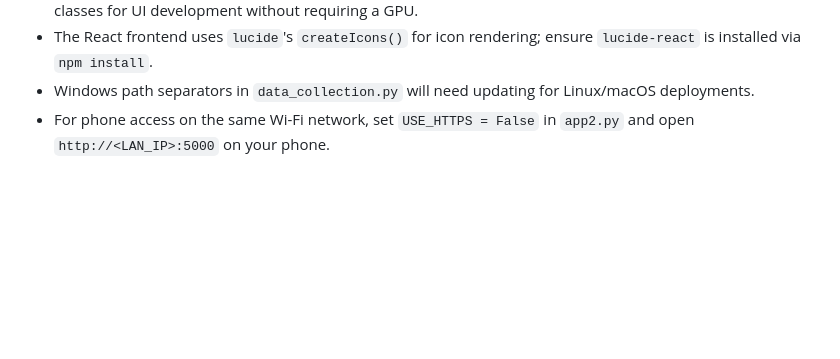
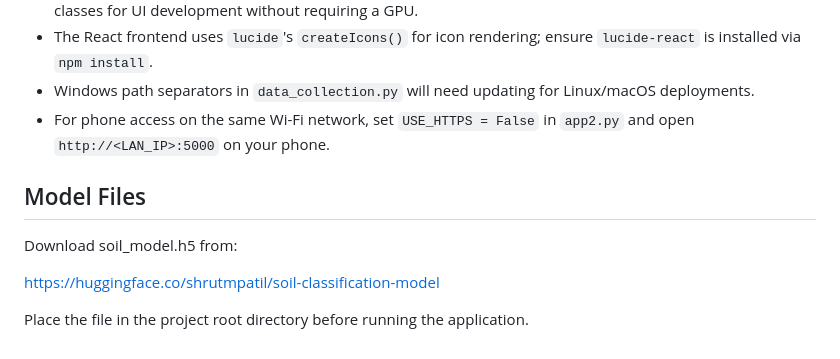
Before and after one commit to shrutmpatil/Machine-Learning-Framework-for-Soil-Classification-and-Nutrient-Aware-Crop-Recommendation, a Markdown page: README.md, the part around the change. Drawn GitHub-style; blank space fills up the shorter version.

Commit message:
Update README with model file download instructions
Added instructions for downloading model files and placement.

```diff
--- a/README.md
+++ b/README.md
@@ -496,3 +496,11 @@ MIT License — Copyright (c) 2026 Shrut Mahendra Patil
 - The React frontend uses `lucide`'s `createIcons()` for icon rendering; ensure `lucide-react` is installed via `npm install`.
 - Windows path separators in `data_collection.py` will need updating for Linux/macOS deployments.
 - For phone access on the same Wi-Fi network, set `USE_HTTPS = False` in `app2.py` and open `http://<LAN_IP>:5000` on your phone.
+
+## Model Files
+
+Download soil_model.h5 from:
+
+https://huggingface.co/shrutmpatil/soil-classification-model
+
+Place the file in the project root directory before running the application.
```
